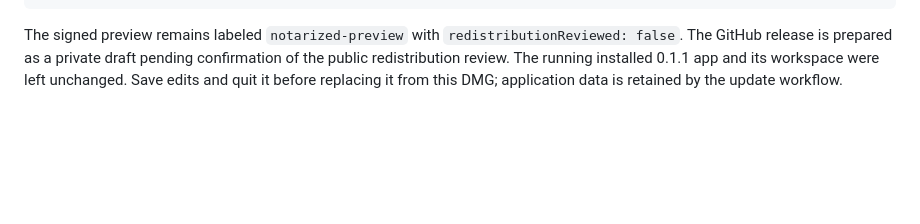
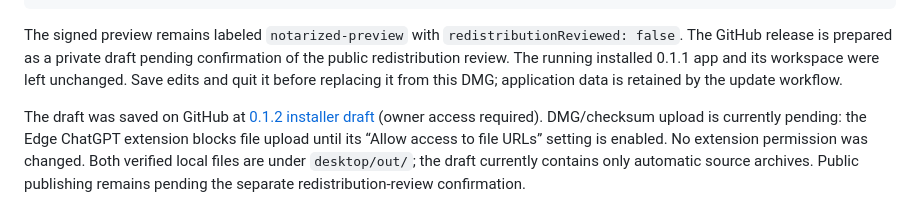
Before and after one commit to Moty/sap-developer-shorts, a Markdown page: docs/MAC_DESKTOP.md, the part around the change. Rendered like a GitHub page; blank space fills up the shorter version.

Commit message:
Record installer draft and upload prerequisites

```diff
--- a/docs/MAC_DESKTOP.md
+++ b/docs/MAC_DESKTOP.md
@@ -419,3 +419,12 @@ The signed preview remains labeled `notarized-preview` with
 pending confirmation of the public redistribution review. The running installed
 0.1.1 app and its workspace were left unchanged. Save edits and quit it before
 replacing it from this DMG; application data is retained by the update workflow.
+
+
+The draft was saved on GitHub at
+[0.1.2 installer draft](https://github.com/Moty/sap-developer-shorts/releases/edit/untagged-d5198d0869bf5321f22e)
+(owner access required). DMG/checksum upload is currently pending: the Edge
+ChatGPT extension blocks file upload until its “Allow access to file URLs” setting
+is enabled. No extension permission was changed. Both verified local files are
+under `desktop/out/`; the draft currently contains only automatic source archives.
+Public publishing remains pending the separate redistribution-review confirmation.
```
